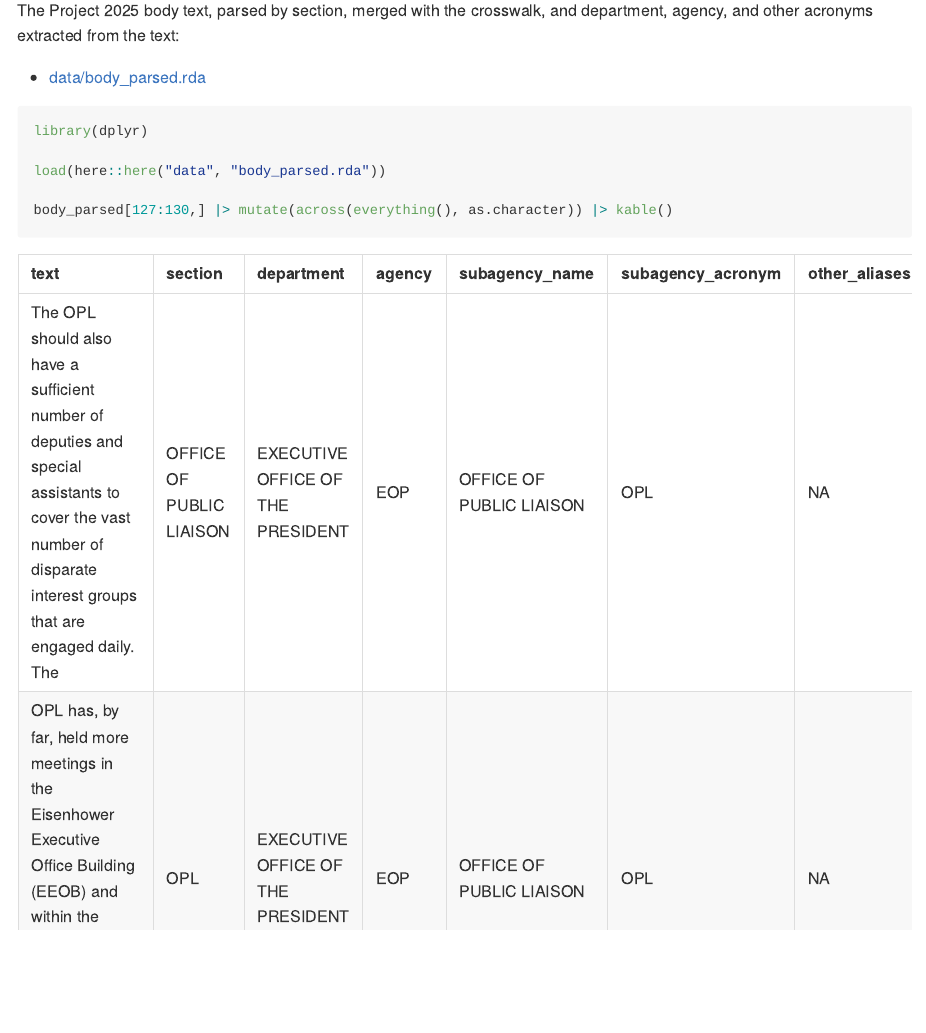
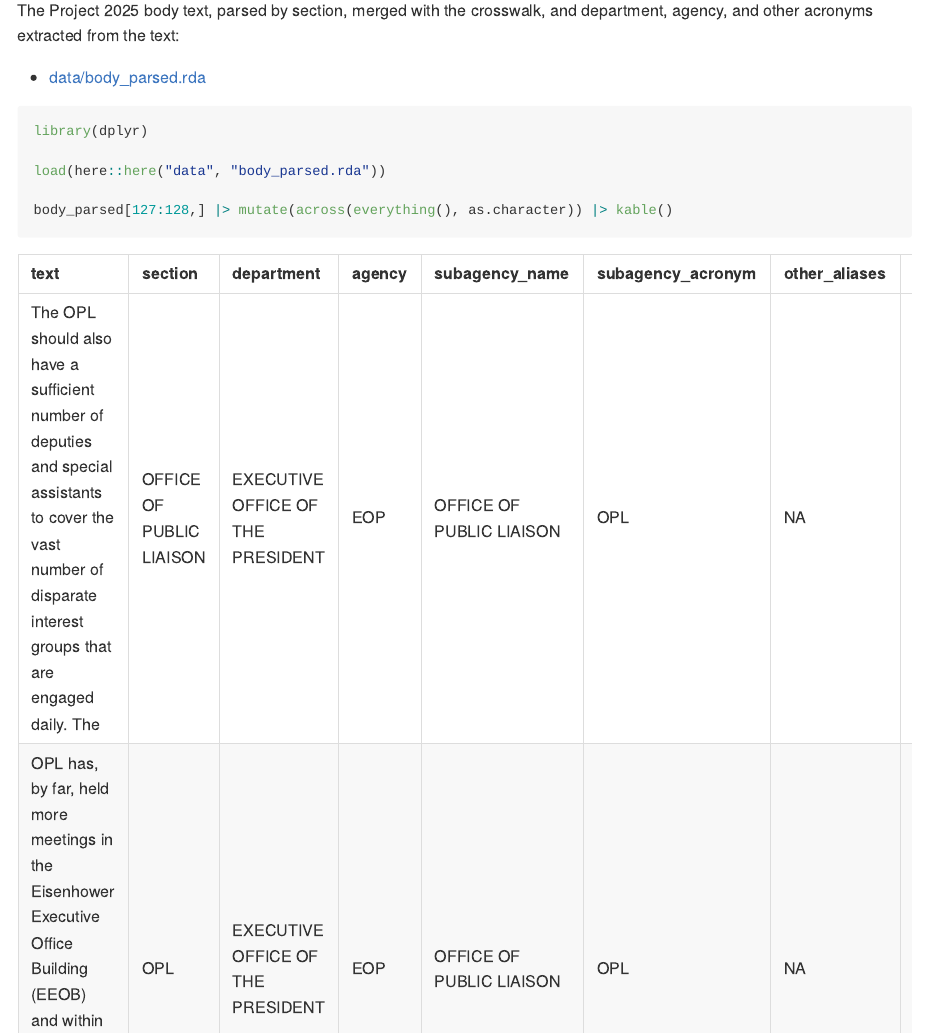
Before and after one commit to judgelord/2025, a Quarto document (README.qmd): the page in a window 1100 px wide, from 2080 px down. The pictures show the output file README.md that the author committed with the source, drawn offline in the style of GitHub.

Commit message:
shorten readme

````diff
--- a/README.qmd
+++ b/README.qmd
@@ -42,5 +42,5 @@
 
 load(here::here("data", "body_parsed.rda"))
 
-body_parsed[127:130,] |> mutate(across(everything(), as.character)) |> kable()
+body_parsed[127:128,] |> mutate(across(everything(), as.character)) |> kable()
 ```
````
Also changed, not shown: README.md.
